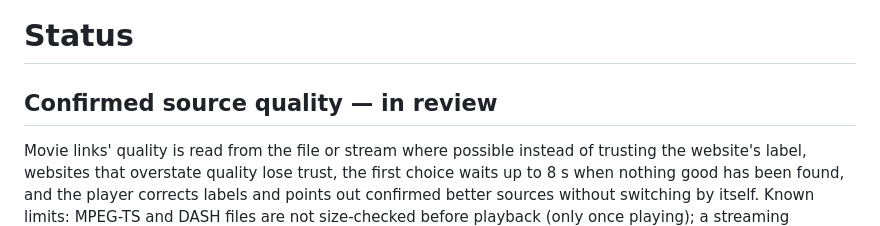
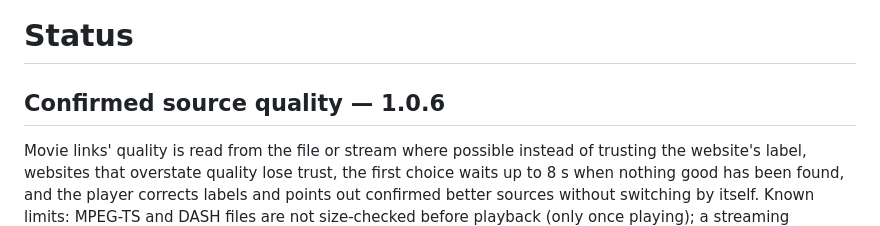
Before and after one commit to billyke2000s/moviehub, a Markdown page: STATUS.md, the part around the change. GitHub-like rendering.

Commit message:
docs: number the 1.0.6 release notes
Co-Authored-By: Claude Opus 5.5 <noreply@anthropic.com>
Claude-Session: https://claude.ai/code/session_01Ecn6kB81azLHQ2gH8pmR8U

```diff
--- a/STATUS.md
+++ b/STATUS.md
@@ -1,6 +1,6 @@
 # Status
 
-## Confirmed source quality — in review
+## Confirmed source quality — 1.0.6
 
 Movie links' quality is read from the file or stream where possible instead of trusting the
 website's label, websites that overstate quality lose trust, the first choice waits up to 8 s when
```
Also changed, not shown: CHANGELOG.md (+2 -0 lines).
